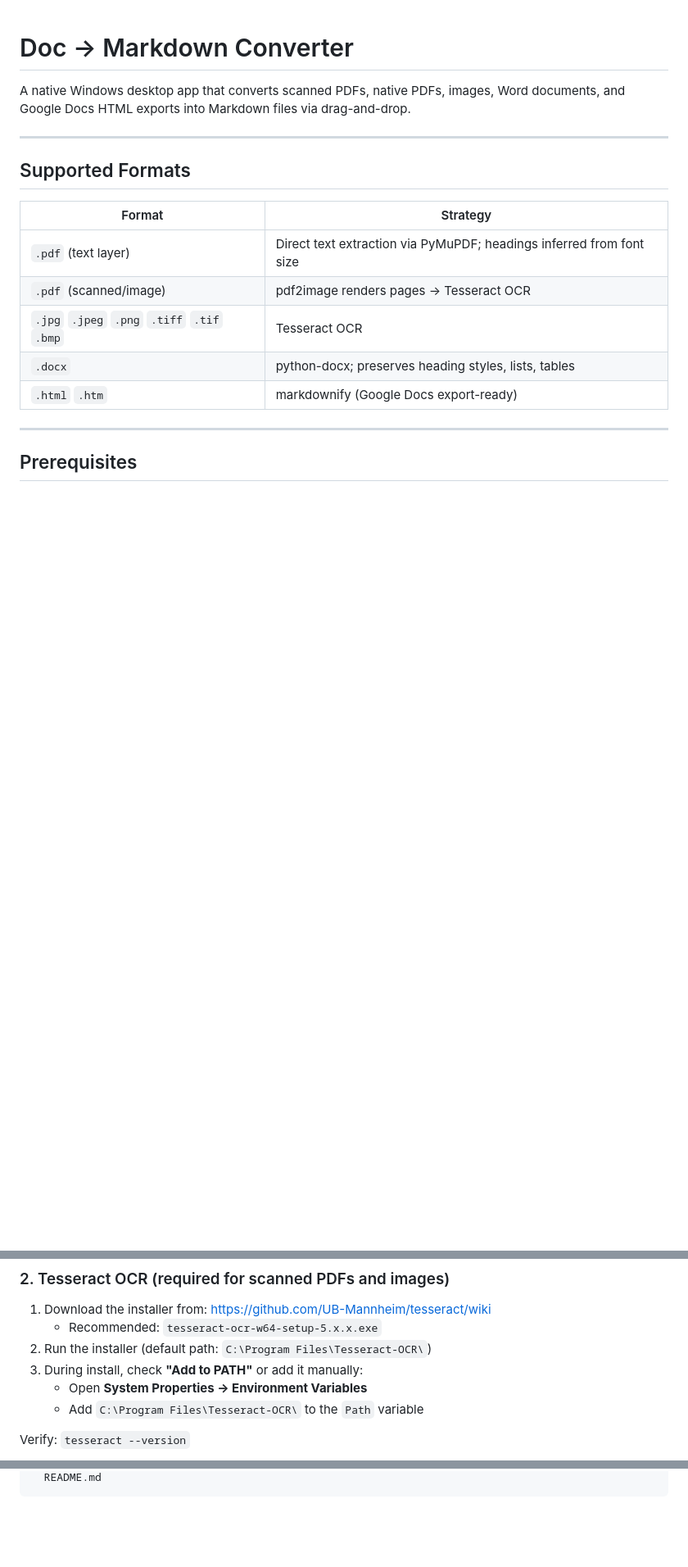
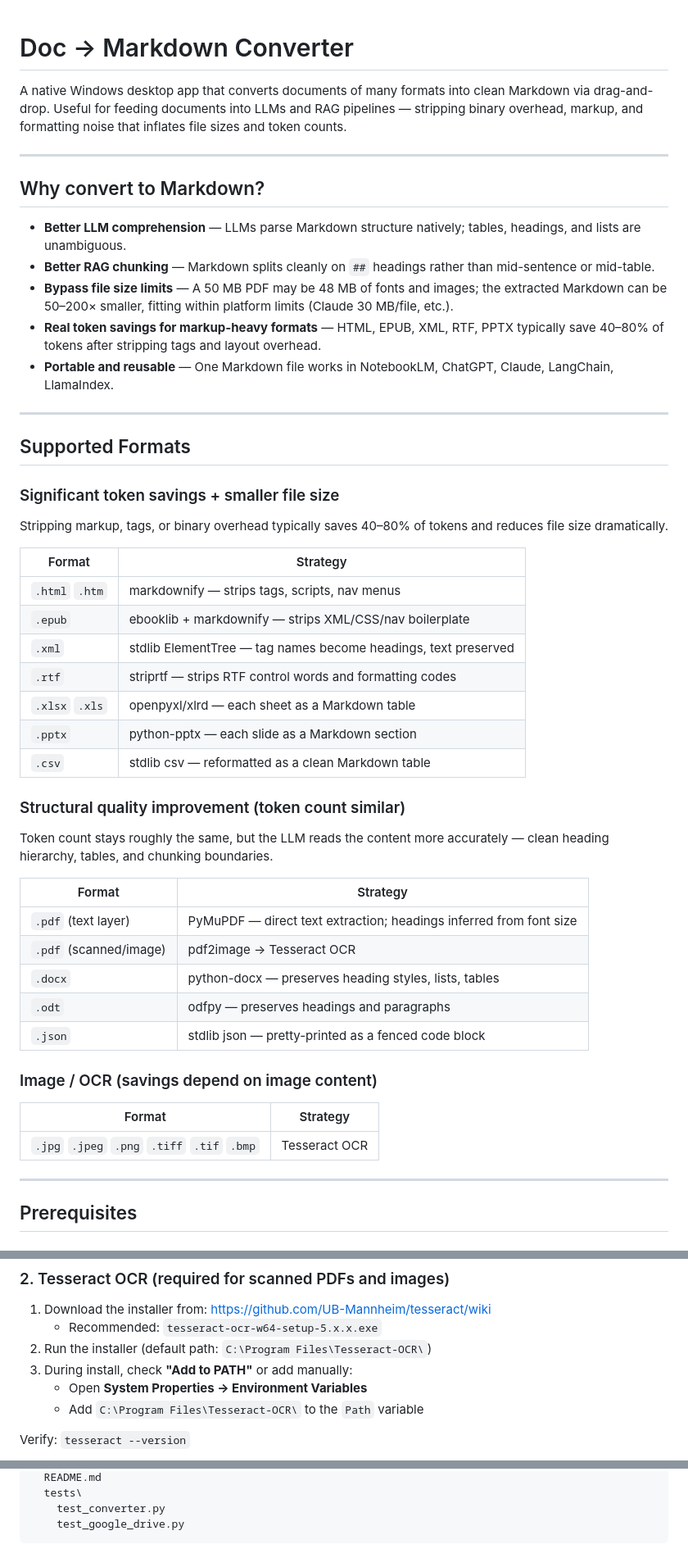
Before and after one commit to davebenedict/doc-to-markdown, a Markdown page: README.md, 3 parts joined by grey strips. Shown at 82% size. Rendered like a GitHub page; blank space fills up the shorter version.

````diff
--- a/README.md
+++ b/README.md
@@ -1,18 +1,52 @@
 # Doc → Markdown Converter
 
-A native Windows desktop app that converts scanned PDFs, native PDFs, images, Word documents, and Google Docs HTML exports into Markdown files via drag-and-drop.
+A native Windows desktop app that converts documents of many formats into clean Markdown via drag-and-drop. Useful for feeding documents into LLMs and RAG pipelines — stripping binary overhead, markup, and formatting noise that inflates file sizes and token counts.
+
+---
+
+## Why convert to Markdown?
+
+- **Better LLM comprehension** — LLMs parse Markdown structure natively; tables, headings, and lists are unambiguous.
+- **Better RAG chunking** — Markdown splits cleanly on `##` headings rather than mid-sentence or mid-table.
+- **Bypass file size limits** — A 50 MB PDF may be 48 MB of fonts and images; the extracted Markdown can be 50–200× smaller, fitting within platform limits (Claude 30 MB/file, etc.).
+- **Real token savings for markup-heavy formats** — HTML, EPUB, XML, RTF, PPTX typically save 40–80% of tokens after stripping tags and layout overhead.
+- **Portable and reusable** — One Markdown file works in NotebookLM, ChatGPT, Claude, LangChain, LlamaIndex.
 
 ---
 
 ## Supported Formats
 
+### Significant token savings + smaller file size
+
+Stripping markup, tags, or binary overhead typically saves 40–80% of tokens and reduces file size dramatically.
+
 | Format | Strategy |
 |--------|----------|
-| `.pdf` (text layer) | Direct text extraction via PyMuPDF; headings inferred from font size |
-| `.pdf` (scanned/image) | pdf2image renders pages → Tesseract OCR |
+| `.html` `.htm` | markdownify — strips tags, scripts, nav menus |
+| `.epub` | ebooklib + markdownify — strips XML/CSS/nav boilerplate |
+| `.xml` | stdlib ElementTree — tag names become headings, text preserved |
+| `.rtf` | striprtf — strips RTF control words and formatting codes |
+| `.xlsx` `.xls` | openpyxl/xlrd — each sheet as a Markdown table |
+| `.pptx` | python-pptx — each slide as a Markdown section |
+| `.csv` | stdlib csv — reformatted as a clean Markdown table |
+
+### Structural quality improvement (token count similar)
+
+Token count stays roughly the same, but the LLM reads the content more accurately — clean heading hierarchy, tables, and chunking boundaries.
+
+| Format | Strategy |
+|--------|----------|
+| `.pdf` (text layer) | PyMuPDF — direct text extraction; headings inferred from font size |
+| `.pdf` (scanned/image) | pdf2image → Tesseract OCR |
+| `.docx` | python-docx — preserves heading styles, lists, tables |
+| `.odt` | odfpy — preserves headings and paragraphs |
+| `.json` | stdlib json — pretty-printed as a fenced code block |
+
+### Image / OCR (savings depend on image content)
+
+| Format | Strategy |
+|--------|----------|
 | `.jpg` `.jpeg` `.png` `.tiff` `.tif` `.bmp` | Tesseract OCR |
-| `.docx` | python-docx; preserves heading styles, lists, tables |
-| `.html` `.htm` | markdownify (Google Docs export-ready) |
 
 ---
 
@@ -29,7 +63,7 @@ Verify: `python --version`
 1. Download the installer from: https://github.com/UB-Mannheim/tesseract/wiki
    - Recommended: `tesseract-ocr-w64-setup-5.x.x.exe`
 2. Run the installer (default path: `C:\Program Files\Tesseract-OCR\`)
-3. During install, check **"Add to PATH"** or add it manually:
+3. During install, check **"Add to PATH"** or add manually:
    - Open **System Properties → Environment Variables**
    - Add `C:\Program Files\Tesseract-OCR\` to the `Path` variable
 
@@ -111,2 +173,5 @@ E:\Source\doc2md\
   README.md
+  tests\
+    test_converter.py
+    test_google_drive.py
 ```
````
Also changed, not shown: other parts of README.md (+35 -7 lines).
